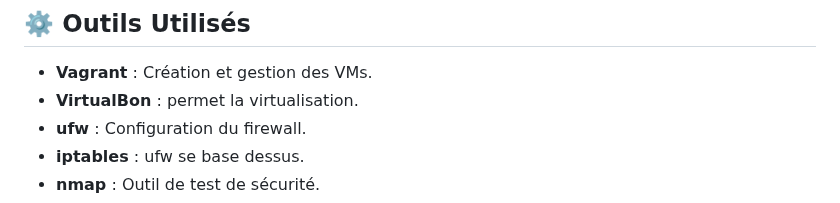
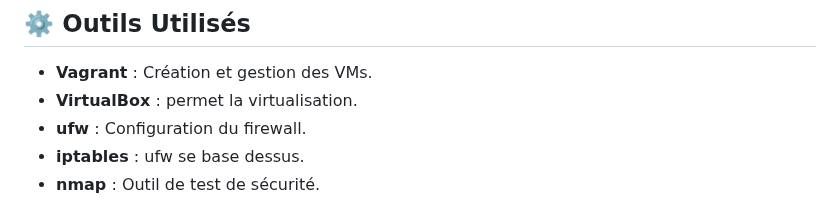
Before and after one commit to enguerra-n/demo-firewall, a Markdown page: README.md, the part around the change. GitHub-like rendering.

```diff
--- a/README.md
+++ b/README.md
@@ -60,7 +60,7 @@
 
 ## ⚙️ Outils Utilisés
 - **Vagrant** : Création et gestion des VMs.
-- **VirtualBon** : permet la virtualisation.
+- **VirtualBox** : permet la virtualisation.
 - **ufw** : Configuration du firewall.
 - **iptables** : ufw se base dessus.
 - **nmap** : Outil de test de sécurité.
```
